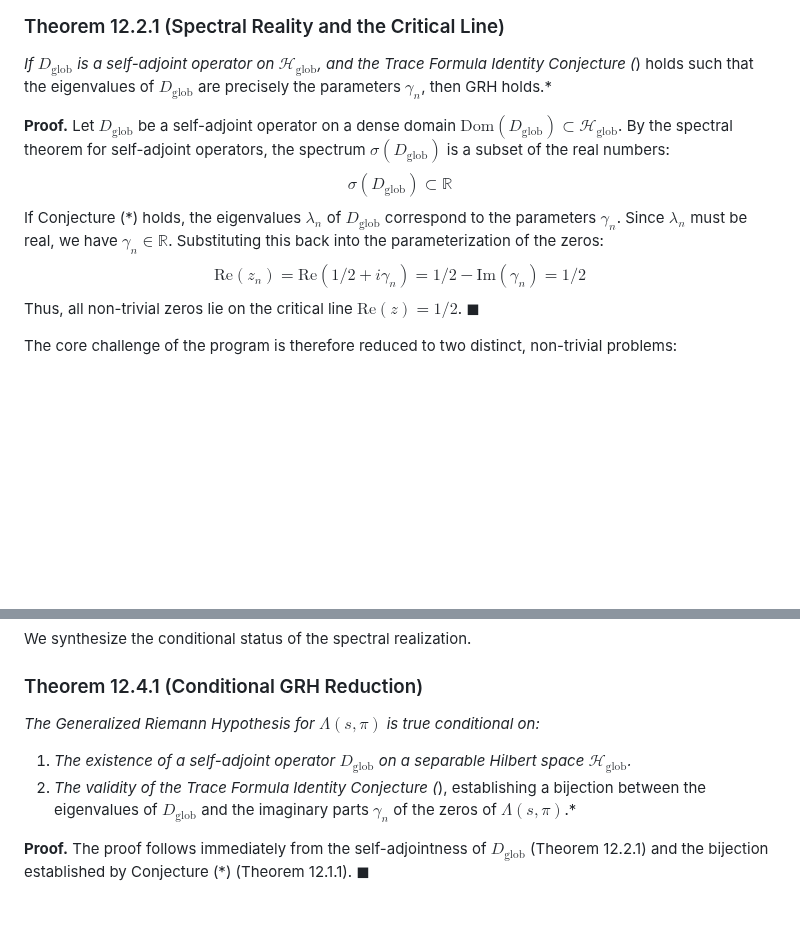
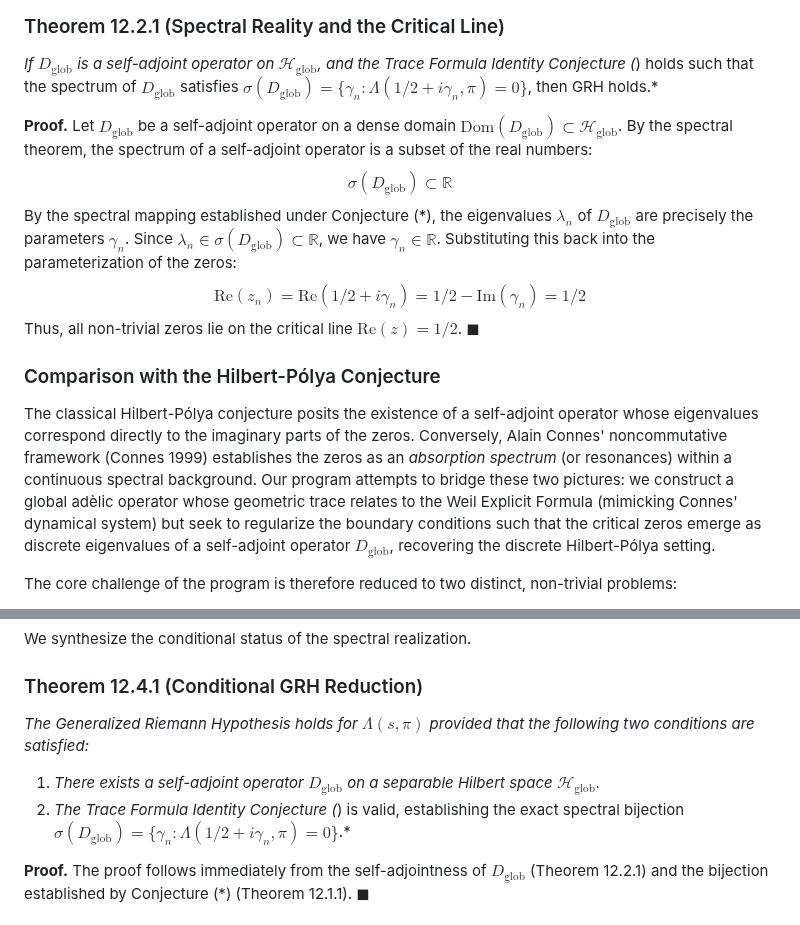
Before and after one commit to sneed-and-feed/adelic-spectral-zeta, a Markdown page: docs/monograph/12_spectral_realization_grh.md, 2 parts joined by grey strips. GitHub-like rendering; blank space fills up the shorter version.

```diff
--- a/docs/monograph/12_spectral_realization_grh.md
+++ b/docs/monograph/12_spectral_realization_grh.md
@@ -38,15 +38,18 @@ $$ z_n = 1/2 + i\gamma_n $$
 Under a suitable spectral realization, the eigenvalues of $D_{\text{glob}}$ correspond to the parameters $\gamma_n$.
 
 ### Theorem 12.2.1 (Spectral Reality and the Critical Line)
-*If $D_{\text{glob}}$ is a self-adjoint operator on $\mathcal{H}_{\text{glob}}$, and the Trace Formula Identity Conjecture (*) holds such that the eigenvalues of $D_{\text{glob}}$ are precisely the parameters $\gamma_n$, then GRH holds.*
+*If $D_{\text{glob}}$ is a self-adjoint operator on $\mathcal{H}_{\text{glob}}$, and the Trace Formula Identity Conjecture (*) holds such that the spectrum of $D_{\text{glob}}$ satisfies $\sigma(D_{\text{glob}}) = \{\gamma_n : \Lambda(1/2 + i\gamma_n, \pi) = 0\}$, then GRH holds.*
 
 **Proof.**
-Let $D_{\text{glob}}$ be a self-adjoint operator on a dense domain $\text{Dom}(D_{\text{glob}}) \subset \mathcal{H}_{\text{glob}}$. By the spectral theorem for self-adjoint operators, the spectrum $\sigma(D_{\text{glob}})$ is a subset of the real numbers:
+Let $D_{\text{glob}}$ be a self-adjoint operator on a dense domain $\text{Dom}(D_{\text{glob}}) \subset \mathcal{H}_{\text{glob}}$. By the spectral theorem, the spectrum of a self-adjoint operator is a subset of the real numbers:
 $$ \sigma(D_{\text{glob}}) \subset \mathbb{R} $$
-If Conjecture (*) holds, the eigenvalues $\lambda_n$ of $D_{\text{glob}}$ correspond to the parameters $\gamma_n$. Since $\lambda_n$ must be real, we have $\gamma_n \in \mathbb{R}$.
+By the spectral mapping established under Conjecture (*), the eigenvalues $\lambda_n$ of $D_{\text{glob}}$ are precisely the parameters $\gamma_n$. Since $\lambda_n \in \sigma(D_{\text{glob}}) \subset \mathbb{R}$, we have $\gamma_n \in \mathbb{R}$.
 Substituting this back into the parameterization of the zeros:
 $$ \text{Re}(z_n) = \text{Re}(1/2 + i\gamma_n) = 1/2 - \text{Im}(\gamma_n) = 1/2 $$
 Thus, all non-trivial zeros lie on the critical line $\text{Re}(z) = 1/2$. $\blacksquare$
+
+### Comparison with the Hilbert-Pólya Conjecture
+The classical Hilbert-Pólya conjecture posits the existence of a self-adjoint operator whose eigenvalues correspond directly to the imaginary parts of the zeros. Conversely, Alain Connes' noncommutative framework (Connes 1999) establishes the zeros as an *absorption spectrum* (or resonances) within a continuous spectral background. Our program attempts to bridge these two pictures: we construct a global adèlic operator whose geometric trace relates to the Weil Explicit Formula (mimicking Connes' dynamical system) but seek to regularize the boundary conditions such that the critical zeros emerge as discrete eigenvalues of a self-adjoint operator $D_{\text{glob}}$, recovering the discrete Hilbert-Pólya setting.
 
 The core challenge of the program is therefore reduced to two distinct, non-trivial problems:
 1. **The Algebraic-Geometric Problem:** Proving the Trace Formula Identity Conjecture (*).
@@ -70,9 +73,9 @@ To bypass these limitations, a valid spectral realization cannot rely on naive c
 We synthesize the conditional status of the spectral realization.
 
 ### Theorem 12.4.1 (Conditional GRH Reduction)
-*The Generalized Riemann Hypothesis for $\Lambda(s, \pi)$ is true conditional on:*
-1. *The existence of a self-adjoint operator $D_{\text{glob}}$ on a separable Hilbert space $\mathcal{H}_{\text{glob}}$.*
-2. *The validity of the Trace Formula Identity Conjecture (*), establishing a bijection between the eigenvalues of $D_{\text{glob}}$ and the imaginary parts $\gamma_n$ of the zeros of $\Lambda(s, \pi)$.*
+*The Generalized Riemann Hypothesis holds for $\Lambda(s, \pi)$ provided that the following two conditions are satisfied:*
+1. *There exists a self-adjoint operator $D_{\text{glob}}$ on a separable Hilbert space $\mathcal{H}_{\text{glob}}$.*
+2. *The Trace Formula Identity Conjecture (*) is valid, establishing the exact spectral bijection $\sigma(D_{\text{glob}}) = \{\gamma_n : \Lambda(1/2 + i\gamma_n, \pi) = 0\}$.*
 
 **Proof.**
 The proof follows immediately from the self-adjointness of $D_{\text{glob}}$ (Theorem 12.2.1) and the bijection established by Conjecture (*) (Theorem 12.1.1). $\blacksquare$
```
Also changed, not shown: other parts of docs/monograph/12_spectral_realization_grh.md (+12 -0 lines), docs/monograph/13_trace_identity_gl1.md (+16 -2 lines).
